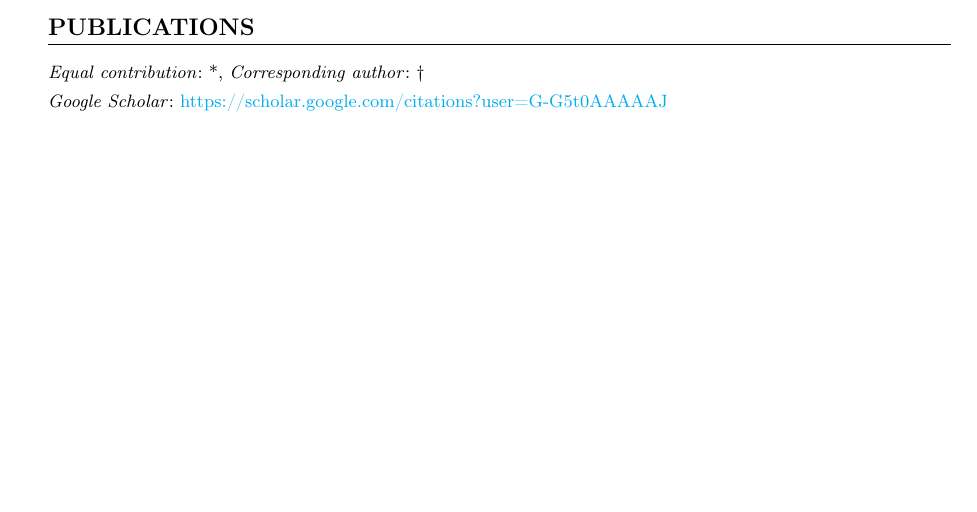
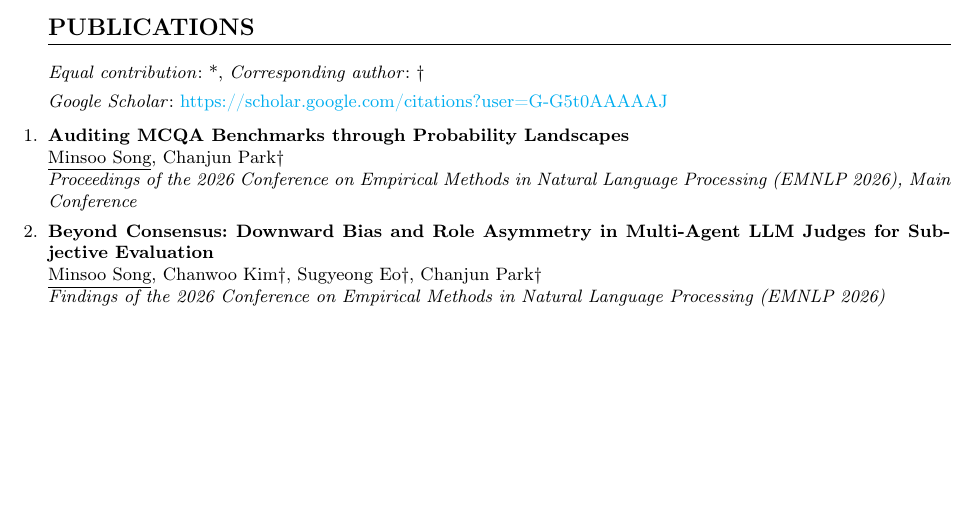
Before and after one commit to ecoses042/ecoses042.github.io, a LaTeX CV (cv.tex): part of page 2 of 3, cut so that both start at the same text. Compiled offline with pdfLaTeX.

Commit message:
Add EMNLP 2026 publications and update CV

```diff
--- a/cv.tex
+++ b/cv.tex
@@ -126,18 +126,22 @@
 
 %--------------------------------------------------------------
 %  PUBLICATIONS
-%  TODO: 논문이 생기면 아래 형식으로 추가. 본인 이름은 \underline{} 로 감쌉니다.
+%  본인 이름은 \underline{} 로 감쌉니다.
 %--------------------------------------------------------------
 \seclabel{Publications}
 \textit{Equal contribution}: *, \textit{Corresponding author}: $\dagger$
 \vspace{0.4em} \\
 \noindent\textit{Google Scholar}: \href{https://scholar.google.com/citations?user=G-G5t0AAAAAJ&hl=ko}{https://scholar.google.com/citations?user=G-G5t0AAAAAJ}
 
-% \begin{enumerate}
-%     \item \small{\textbf{논문 제목} \\
-%     저자1, \underline{Minsoo Song}, 저자3 \\
-%     \textit{학회명, 연도}}
-% \end{enumerate}
+\begin{enumerate}
+    \item \small{\textbf{Auditing MCQA Benchmarks through Probability Landscapes} \\
+    \underline{Minsoo Song}, Chanjun Park$\dagger$ \\
+    \textit{Proceedings of the 2026 Conference on Empirical Methods in Natural Language Processing (EMNLP 2026), Main Conference}}
+
+    \item \small{\textbf{Beyond Consensus: Downward Bias and Role Asymmetry in Multi-Agent LLM Judges for Subjective Evaluation} \\
+    \underline{Minsoo Song}, Chanwoo Kim$\dagger$, Sugyeong Eo$\dagger$, Chanjun Park$\dagger$ \\
+    \textit{Findings of the 2026 Conference on Empirical Methods in Natural Language Processing (EMNLP 2026)}}
+\end{enumerate}
 
 \newpage
 
```
Also changed, not shown: index.md (+10 -0 lines), Minsoo_Song_CV.pdf.
